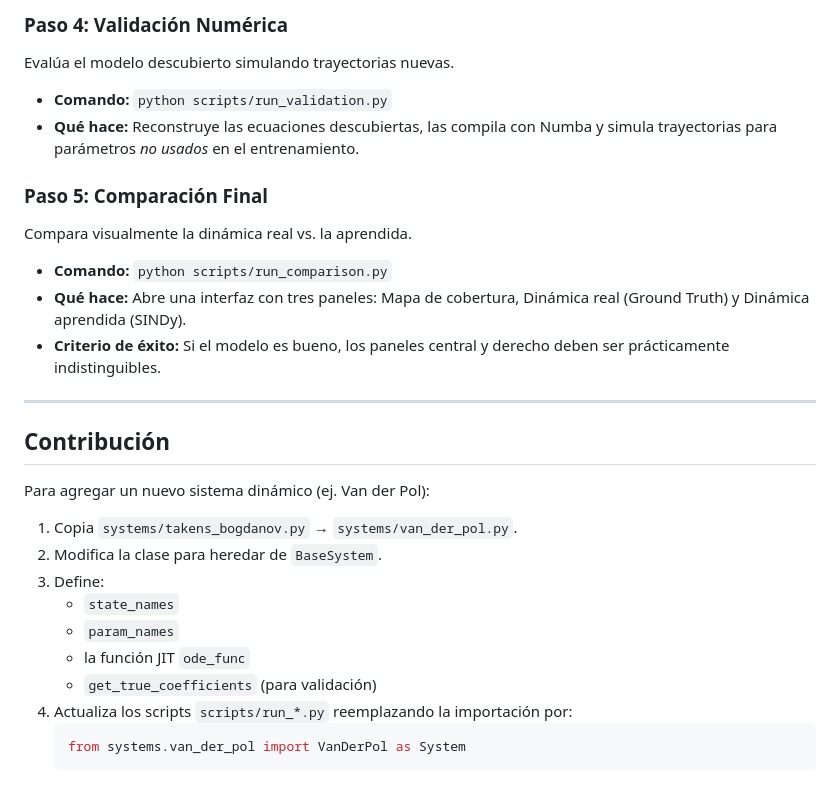
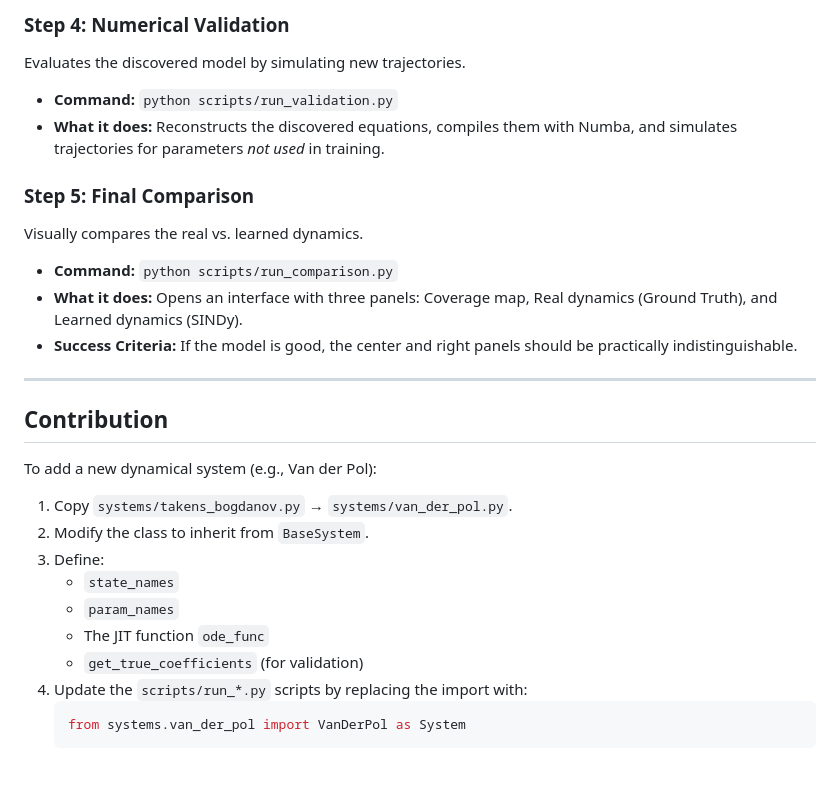
Before and after one commit to ariel-rojas/sindy-bifurcation-discovery, a Markdown page: readme.md, the part around one of its changes. GitHub-like rendering.

````diff
--- a/readme.md
+++ b/readme.md
@@ -140,28 +145,28 @@ Entrena el modelo simbólico para descubrir las ecuaciones gobernantes.
 
-### Paso 4: Validación Numérica
-Evalúa el modelo descubierto simulando trayectorias nuevas.
-* **Comando:** `python scripts/run_validation.py`
-* **Qué hace:** Reconstruye las ecuaciones descubiertas, las compila con Numba y simula trayectorias para parámetros *no usados* en el entrenamiento.
+### Step 4: Numerical Validation
+Evaluates the discovered model by simulating new trajectories.
+* **Command:** `python scripts/run_validation.py`
+* **What it does:** Reconstructs the discovered equations, compiles them with Numba, and simulates trajectories for parameters *not used* in training.
 
-### Paso 5: Comparación Final
-Compara visualmente la dinámica real vs. la aprendida.
-* **Comando:** `python scripts/run_comparison.py`
-* **Qué hace:** Abre una interfaz con tres paneles: Mapa de cobertura, Dinámica real (Ground Truth) y Dinámica aprendida (SINDy).
-* **Criterio de éxito:** Si el modelo es bueno, los paneles central y derecho deben ser prácticamente indistinguibles.
+### Step 5: Final Comparison
+Visually compares the real vs. learned dynamics.
+* **Command:** `python scripts/run_comparison.py`
+* **What it does:** Opens an interface with three panels: Coverage map, Real dynamics (Ground Truth), and Learned dynamics (SINDy).
+* **Success Criteria:** If the model is good, the center and right panels should be practically indistinguishable.
 
 ---
 
-## Contribución
-Para agregar un nuevo sistema dinámico (ej. Van der Pol):
+## Contribution
+To add a new dynamical system (e.g., Van der Pol):
 
-1. Copia `systems/takens_bogdanov.py` → `systems/van_der_pol.py`.
-2. Modifica la clase para heredar de `BaseSystem`.
+1. Copy `systems/takens_bogdanov.py` → `systems/van_der_pol.py`.
+2. Modify the class to inherit from `BaseSystem`.
 3. Define:
    - `state_names`
    - `param_names`
-   - la función JIT `ode_func`
-   - `get_true_coefficients` (para validación)
-4. Actualiza los scripts `scripts/run_*.py` reemplazando la importación por:
+   - The JIT function `ode_func`
+   - `get_true_coefficients` (for validation)
+4. Update the `scripts/run_*.py` scripts by replacing the import with:
    ```python
    from systems.van_der_pol import VanDerPol as System
    ```
````
Also changed, not shown: other parts of readme.md (+82 -77 lines).
